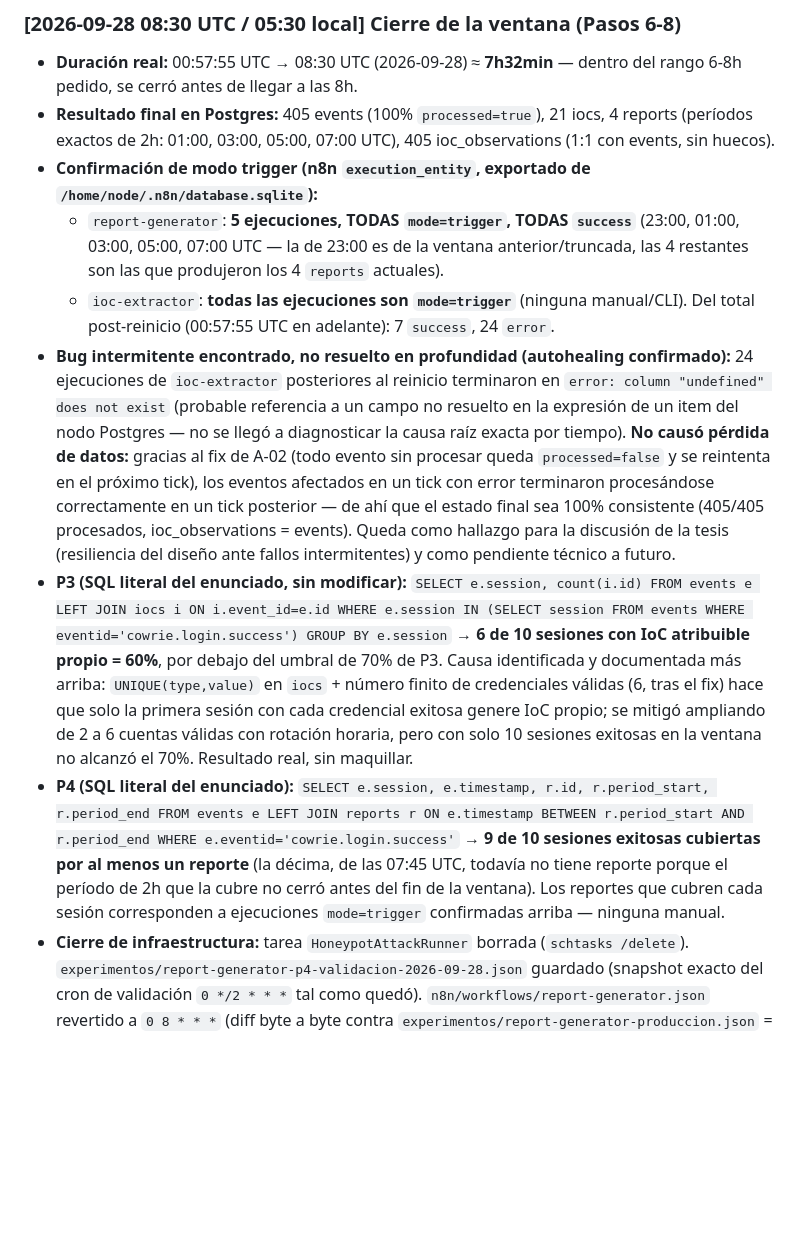
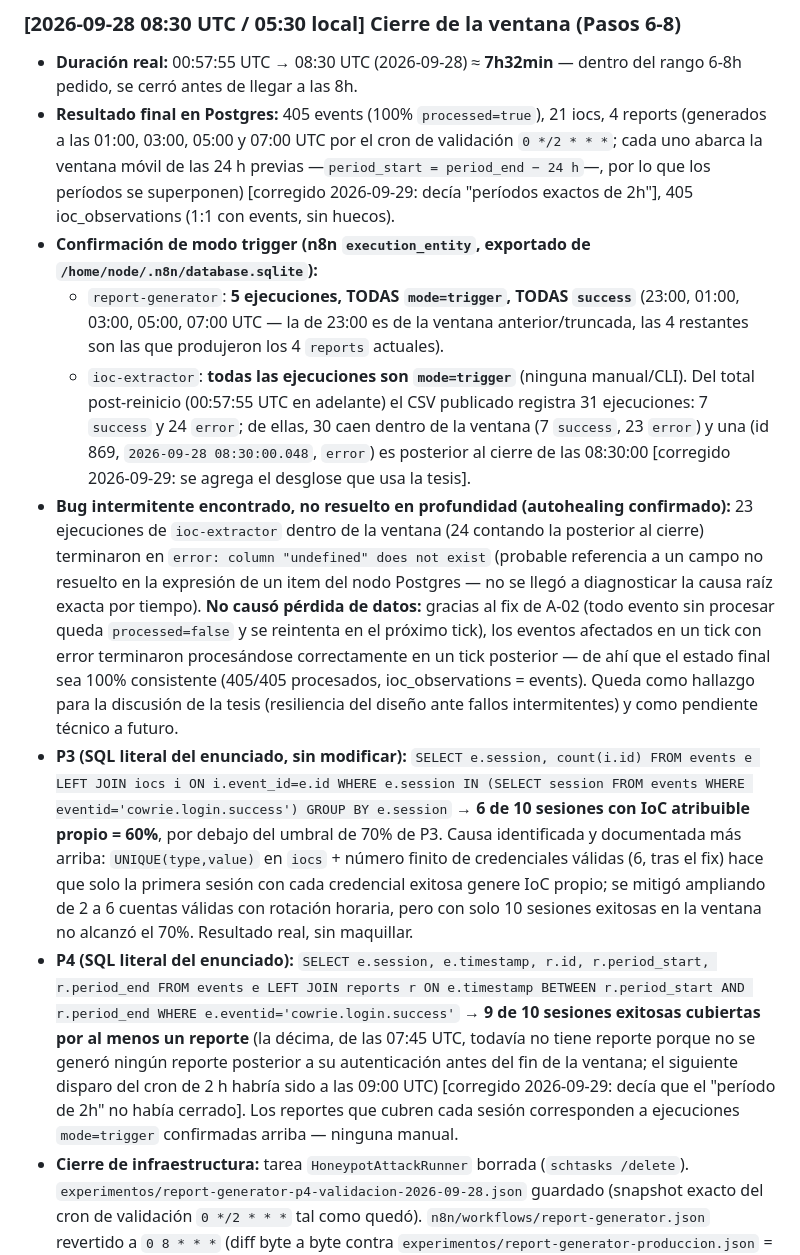
Before and after one commit to lucasnorton01/Honeypot_Final_Nocturne_Society, a Markdown page: BITACORA.md, the part around one of its changes. Drawn GitHub-style; blank space fills up the shorter version.

```diff
--- a/BITACORA.md
+++ b/BITACORA.md
@@ -347,13 +347,13 @@ La entrada del 2026-08-18 atribuyó el valor -839.504 a un artefacto de desfase
 
 ### [2026-09-28 08:30 UTC / 05:30 local] Cierre de la ventana (Pasos 6-8)
 - **Duración real:** 00:57:55 UTC → 08:30 UTC (2026-09-28) ≈ **7h32min** — dentro del rango 6-8h pedido, se cerró antes de llegar a las 8h.
-- **Resultado final en Postgres:** 405 events (100% `processed=true`), 21 iocs, 4 reports (períodos exactos de 2h: 01:00, 03:00, 05:00, 07:00 UTC), 405 ioc_observations (1:1 con events, sin huecos).
+- **Resultado final en Postgres:** 405 events (100% `processed=true`), 21 iocs, 4 reports (generados a las 01:00, 03:00, 05:00 y 07:00 UTC por el cron de validación `0 */2 * * *`; cada uno abarca la ventana móvil de las 24 h previas —`period_start = period_end − 24 h`—, por lo que los períodos se superponen) [corregido 2026-09-29: decía "períodos exactos de 2h"], 405 ioc_observations (1:1 con events, sin huecos).
 - **Confirmación de modo trigger (n8n `execution_entity`, exportado de `/home/node/.n8n/database.sqlite`):**
   - `report-generator`: **5 ejecuciones, TODAS `mode=trigger`, TODAS `success`** (23:00, 01:00, 03:00, 05:00, 07:00 UTC — la de 23:00 es de la ventana anterior/truncada, las 4 restantes son las que produjeron los 4 `reports` actuales).
-  - `ioc-extractor`: **todas las ejecuciones son `mode=trigger`** (ninguna manual/CLI). Del total post-reinicio (00:57:55 UTC en adelante): 7 `success`, 24 `error`.
-- **Bug intermitente encontrado, no resuelto en profundidad (autohealing confirmado):** 24 ejecuciones de `ioc-extractor` posteriores al reinicio terminaron en `error: column "undefined" does not exist` (probable referencia a un campo no resuelto en la expresión de un item del nodo Postgres — no se llegó a diagnosticar la causa raíz exacta por tiempo). **No causó pérdida de datos:** gracias al fix de A-02 (todo evento sin procesar queda `processed=false` y se reintenta en el próximo tick), los eventos afectados en un tick con error terminaron procesándose correctamente en un tick posterior — de ahí que el estado final sea 100% consistente (405/405 procesados, ioc_observations = events). Queda como hallazgo para la discusión de la tesis (resiliencia del diseño ante fallos intermitentes) y como pendiente técnico a futuro.
+  - `ioc-extractor`: **todas las ejecuciones son `mode=trigger`** (ninguna manual/CLI). Del total post-reinicio (00:57:55 UTC en adelante) el CSV publicado registra 31 ejecuciones: 7 `success` y 24 `error`; de ellas, 30 caen dentro de la ventana (7 `success`, 23 `error`) y una (id 869, `2026-09-28 08:30:00.048`, `error`) es posterior al cierre de las 08:30:00 [corregido 2026-09-29: se agrega el desglose que usa la tesis].
+- **Bug intermitente encontrado, no resuelto en profundidad (autohealing confirmado):** 23 ejecuciones de `ioc-extractor` dentro de la ventana (24 contando la posterior al cierre) terminaron en `error: column "undefined" does not exist` (probable referencia a un campo no resuelto en la expresión de un item del nodo Postgres — no se llegó a diagnosticar la causa raíz exacta por tiempo). **No causó pérdida de datos:** gracias al fix de A-02 (todo evento sin procesar queda `processed=false` y se reintenta en el próximo tick), los eventos afectados en un tick con error terminaron procesándose correctamente en un tick posterior — de ahí que el estado final sea 100% consistente (405/405 procesados, ioc_observations = events). Queda como hallazgo para la discusión de la tesis (resiliencia del diseño ante fallos intermitentes) y como pendiente técnico a futuro.
 - **P3 (SQL literal del enunciado, sin modificar):** `SELECT e.session, count(i.id) FROM events e LEFT JOIN iocs i ON i.event_id=e.id WHERE e.session IN (SELECT session FROM events WHERE eventid='cowrie.login.success') GROUP BY e.session` → **6 de 10 sesiones con IoC atribuible propio = 60%**, por debajo del umbral de 70% de P3. Causa identificada y documentada más arriba: `UNIQUE(type,value)` en `iocs` + número finito de credenciales válidas (6, tras el fix) hace que solo la primera sesión con cada credencial exitosa genere IoC propio; se mitigó ampliando de 2 a 6 cuentas válidas con rotación horaria, pero con solo 10 sesiones exitosas en la ventana no alcanzó el 70%. Resultado real, sin maquillar.
-- **P4 (SQL literal del enunciado):** `SELECT e.session, e.timestamp, r.id, r.period_start, r.period_end FROM events e LEFT JOIN reports r ON e.timestamp BETWEEN r.period_start AND r.period_end WHERE e.eventid='cowrie.login.success'` → **9 de 10 sesiones exitosas cubiertas por al menos un reporte** (la décima, de las 07:45 UTC, todavía no tiene reporte porque el período de 2h que la cubre no cerró antes del fin de la ventana). Los reportes que cubren cada sesión corresponden a ejecuciones `mode=trigger` confirmadas arriba — ninguna manual.
+- **P4 (SQL literal del enunciado):** `SELECT e.session, e.timestamp, r.id, r.period_start, r.period_end FROM events e LEFT JOIN reports r ON e.timestamp BETWEEN r.period_start AND r.period_end WHERE e.eventid='cowrie.login.success'` → **9 de 10 sesiones exitosas cubiertas por al menos un reporte** (la décima, de las 07:45 UTC, todavía no tiene reporte porque no se generó ningún reporte posterior a su autenticación antes del fin de la ventana; el siguiente disparo del cron de 2 h habría sido a las 09:00 UTC) [corregido 2026-09-29: decía que el "período de 2h" no había cerrado]. Los reportes que cubren cada sesión corresponden a ejecuciones `mode=trigger` confirmadas arriba — ninguna manual.
 - **Cierre de infraestructura:** tarea `HoneypotAttackRunner` borrada (`schtasks /delete`). `experimentos/report-generator-p4-validacion-2026-09-28.json` guardado (snapshot exacto del cron de validación `0 */2 * * *` tal como quedó). `n8n/workflows/report-generator.json` revertido a `0 8 * * *` (diff byte a byte contra `experimentos/report-generator-produccion.json` = idéntico), reimportado, reactivado, n8n reiniciado y confirmado activo.
 - **Resultado final aceptado (decisión del autor):** P3 = 60% (6/10) queda documentado tal cual, sin corridas adicionales para forzarlo al 70%. Causa raíz ya explicada arriba. Este es el número a usar en la tesis para esta validación.
 
```
Also changed, not shown: other parts of BITACORA.md (+7 -0 lines).
